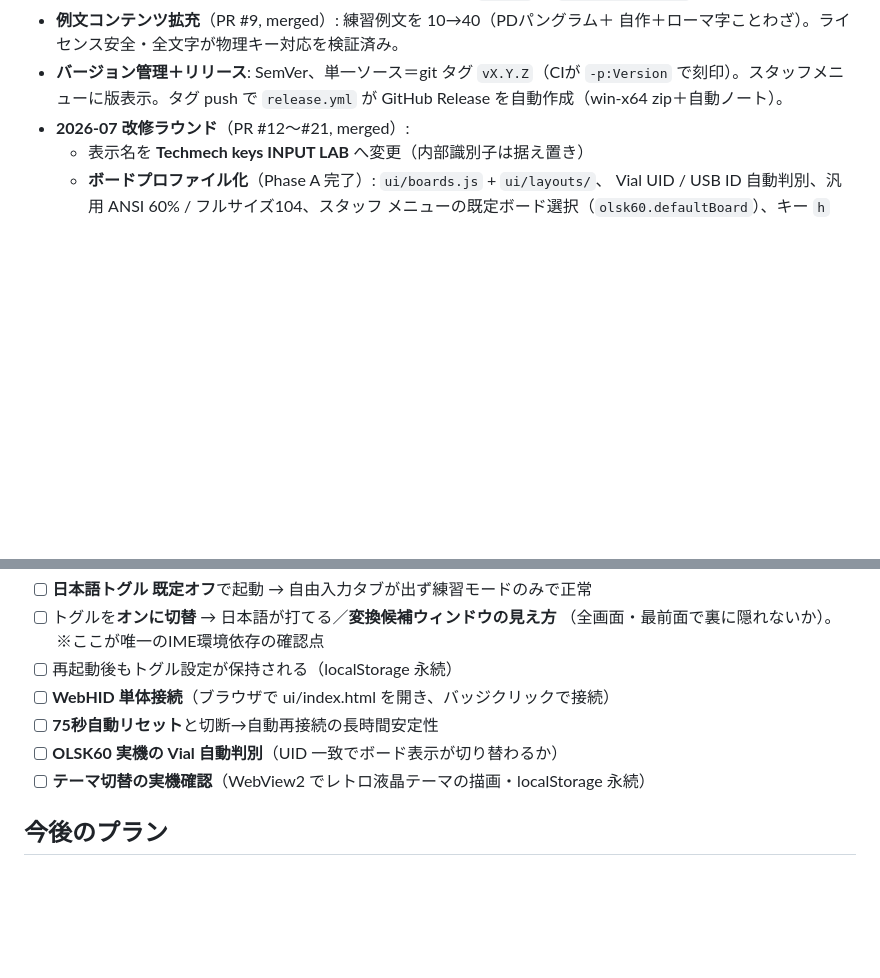
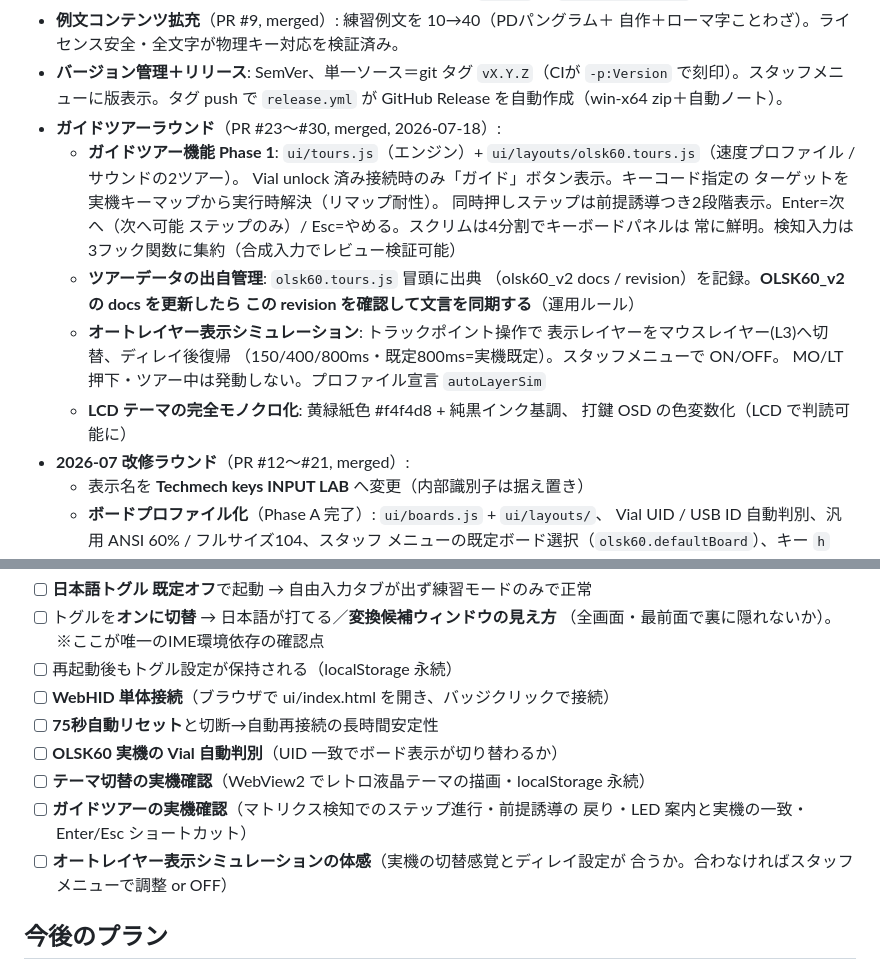
Before and after one commit to techmech-keeb/keyboard_and_pointer_tester, a Markdown page: docs/roadmap.md, 2 parts joined by grey strips. Rendered like a GitHub page; blank space fills up the shorter version.

Commit message:
docs: record guide-tour round in roadmap, add on-device checks and docs-sync rule
ガイドツアー Phase 1・オートレイヤーシミュレーション・LCD モノクロ化
（PR #23〜#30）を完了済みに記録し、実機検証チェックリストと
OLSK60_v2 docs との出自同期ルールを追記。

Co-Authored-By: Claude Fable 5 <noreply@anthropic.com>
Claude-Session: https://claude.ai/code/session_01DnxH1wyEbgEgqucVZa4sgZ

```diff
--- a/docs/roadmap.md
+++ b/docs/roadmap.md
@@ -25,6 +25,23 @@
 - **バージョン管理＋リリース**: SemVer、単一ソース＝git タグ `vX.Y.Z`（CIが
   `-p:Version` で刻印）。スタッフメニューに版表示。タグ push で
   `release.yml` が GitHub Release を自動作成（win-x64 zip＋自動ノート）。
+- **ガイドツアーラウンド**（PR #23〜#30, merged, 2026-07-18）:
+  - **ガイドツアー機能 Phase 1**: `ui/tours.js`（エンジン）+
+    `ui/layouts/olsk60.tours.js`（速度プロファイル / サウンドの2ツアー）。
+    Vial unlock 済み接続時のみ「ガイド」ボタン表示。キーコード指定の
+    ターゲットを実機キーマップから実行時解決（リマップ耐性）。
+    同時押しステップは前提誘導つき2段階表示。Enter=次へ（次へ可能
+    ステップのみ）/ Esc=やめる。スクリムは4分割でキーボードパネルは
+    常に鮮明。検知入力は3フック関数に集約（合成入力でレビュー検証可能）
+  - **ツアーデータの出自管理**: `olsk60.tours.js` 冒頭に出典
+    （olsk60_v2 docs / revision）を記録。**OLSK60_v2 の docs を更新したら
+    この revision を確認して文言を同期する**（運用ルール）
+  - **オートレイヤー表示シミュレーション**: トラックポイント操作で
+    表示レイヤーをマウスレイヤー(L3)へ切替、ディレイ後復帰
+    （150/400/800ms・既定800ms=実機既定）。スタッフメニューで ON/OFF。
+    MO/LT 押下・ツアー中は発動しない。プロファイル宣言 `autoLayerSim`
+  - **LCD テーマの完全モノクロ化**: 黄緑紙色 #f4f4d8 + 純黒インク基調、
+    打鍵 OSD の色変数化（LCD で判読可能に）
 - **2026-07 改修ラウンド**（PR #12〜#21, merged）:
   - 表示名を **Techmech keys INPUT LAB** へ変更（内部識別子は据え置き）
   - **ボードプロファイル化**（Phase A 完了）: `ui/boards.js` + `ui/layouts/`、
@@ -55,6 +72,10 @@
 - [ ] **75秒自動リセット**と切断→自動再接続の長時間安定性
 - [ ] **OLSK60 実機の Vial 自動判別**（UID 一致でボード表示が切り替わるか）
 - [ ] **テーマ切替の実機確認**（WebView2 でレトロ液晶テーマの描画・localStorage 永続）
+- [ ] **ガイドツアーの実機確認**（マトリクス検知でのステップ進行・前提誘導の
+      戻り・LED 案内と実機の一致・Enter/Esc ショートカット）
+- [ ] **オートレイヤー表示シミュレーションの体感**（実機の切替感覚とディレイ設定が
+      合うか。合わなければスタッフメニューで調整 or OFF）
 
 ## 今後のプラン
 
```
